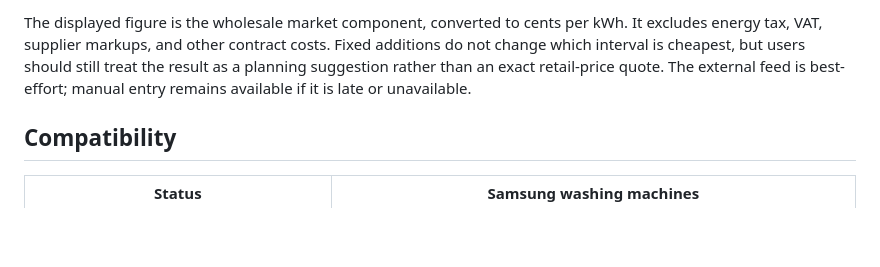
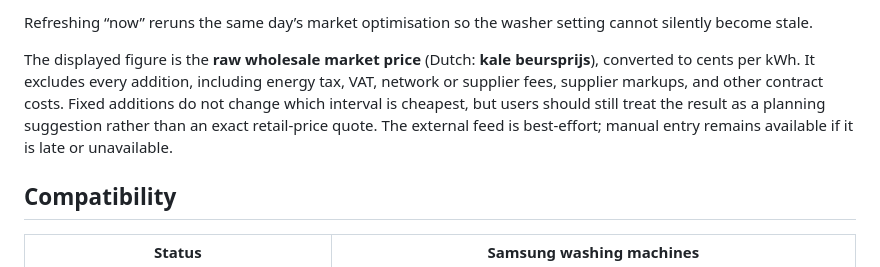
Before and after one commit to roelsroels/laundry-window, a Markdown page: README.md, the part around one of its changes. GitHub-like rendering; blank space fills up the shorter version.

```diff
--- a/README.md
+++ b/README.md
@@ -42,5 +42,7 @@ Market prices remain aligned to their exact 15-minute intervals. The start/end f
 
-The displayed figure is the wholesale market component, converted to cents per kWh. It excludes energy tax, VAT, supplier markups, and other contract costs. Fixed additions do not change which interval is cheapest, but users should still treat the result as a planning suggestion rather than an exact retail-price quote. The external feed is best-effort; manual entry remains available if it is late or unavailable.
+Refreshing “now” reruns the same day’s market optimisation so the washer setting cannot silently become stale.
+
+The displayed figure is the **raw wholesale market price** (Dutch: **kale beursprijs**), converted to cents per kWh. It excludes every addition, including energy tax, VAT, network or supplier fees, supplier markups, and other contract costs. Fixed additions do not change which interval is cheapest, but users should still treat the result as a planning suggestion rather than an exact retail-price quote. The external feed is best-effort; manual entry remains available if it is late or unavailable.
 
 ## Compatibility
 
```
Also changed, not shown: other parts of README.md (+4 -4 lines), screenshots/laundry-window-desktop.png, screenshots/laundry-window-mobile.png, 6 other files.
